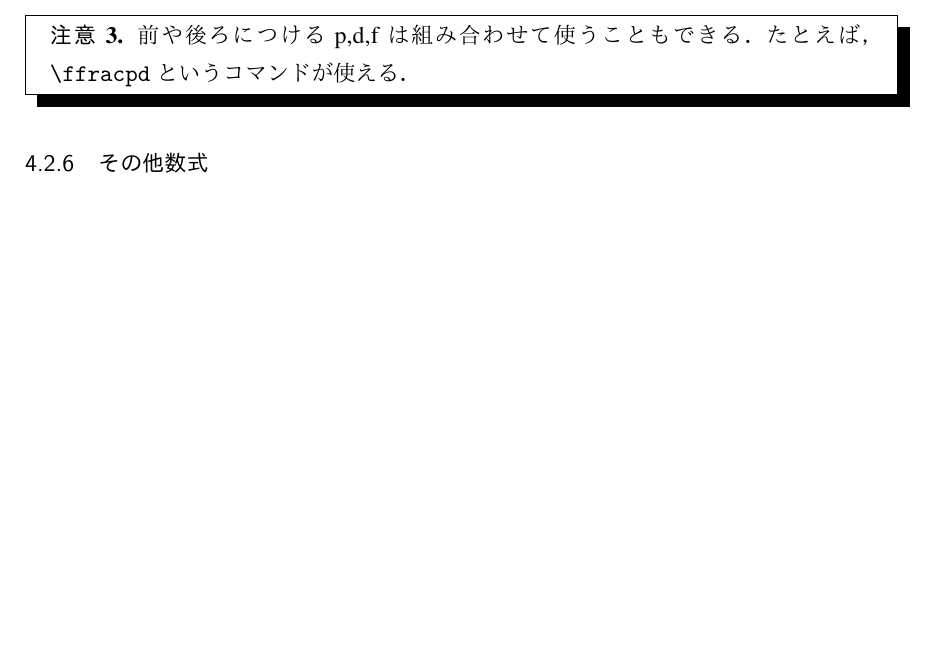
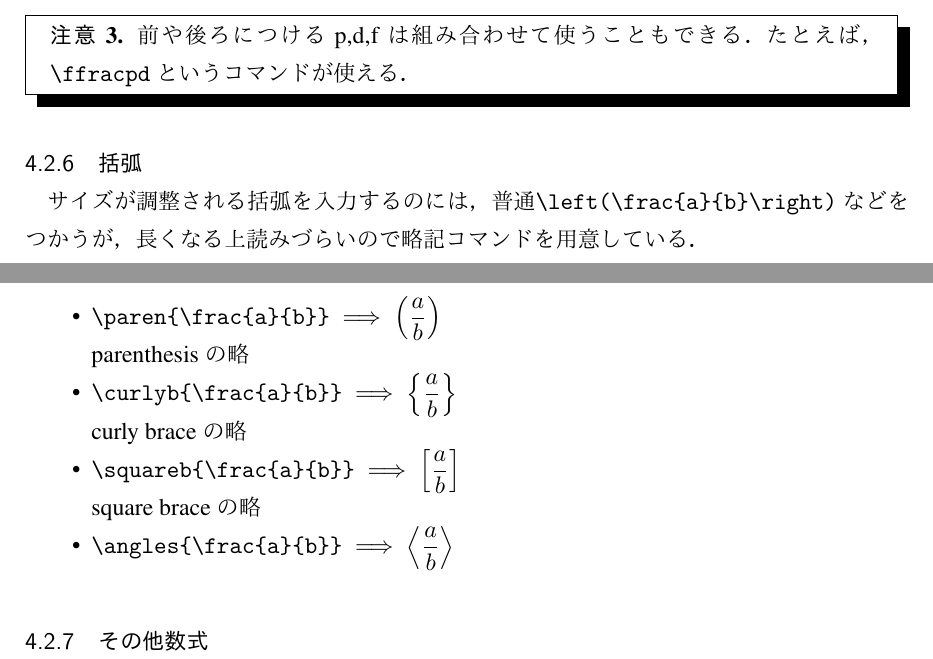
Before and after one commit to woodyZootopia/latex-macros, a LaTeX document (README-macros/README.ltx): part of page 11 of 14 before the commit and two parts of pages 11 and 12 of 14 after it, the two joined at a grey line, cut so that both start at the same text, the shorter picture padded with empty space. The pictures show the PDF file README-macros/README.pdf that the author committed with the source.

Commit message:
括弧の説明を追加

```diff
--- a/README-macros/README.ltx
+++ b/README-macros/README.ltx
@@ -380,6 +380,26 @@ Unit（単位）を書くためのコマンド \verb+\U{...}+が使用できる
     たとえば，\verb`\ffracpd`というコマンドが使える．
 \end{remark}
 
+
+\subsubsection{括弧}
+サイズが調整される括弧を入力するのには，普通\verb`\left(\frac{a}{b}\right)`などをつかうが，長くなる上読みづらいので略記コマンドを用意している．
+\begin{itemize}
+    \item \verb`\paren{\frac{a}{b}}` $\displaystyle \implies \paren{\frac{a}{b}}$
+
+        parenthesisの略
+
+    \item \verb`\curlyb{\frac{a}{b}}` $\displaystyle \implies \curlyb{\frac{a}{b}}$
+
+        curly braceの略
+
+    \item \verb`\squareb{\frac{a}{b}}` $\displaystyle \implies \squareb{\frac{a}{b}}$
+
+        square braceの略
+
+    \item \verb`\angles{\frac{a}{b}}` $\displaystyle \implies \angles{\frac{a}{b}}$
+
+\end{itemize}
+
 \subsubsection{その他数式}
 
 \begin{itemize}
```
Also changed, not shown: README-macros/README.pdf.
